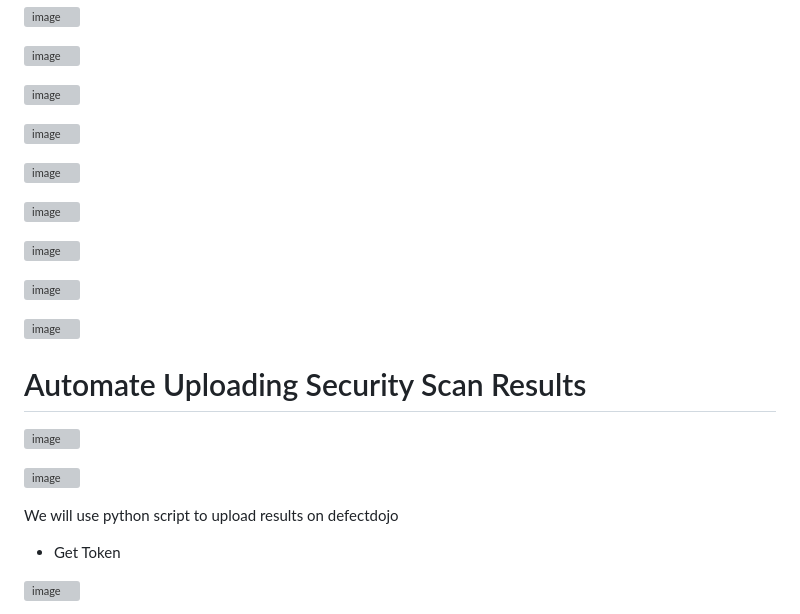
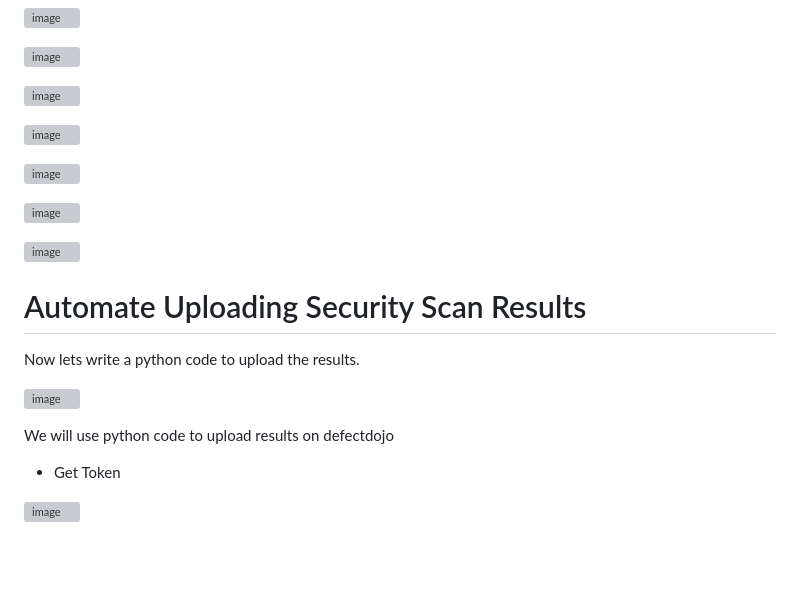
Before and after one commit to Taiwolawal/DevSecOps-CICD, a Markdown page: README.md, the part around one of its changes. GitHub-like rendering; blank space fills up the shorter version; grey boxes are pictures that could not be loaded.

```diff
--- a/README.md
+++ b/README.md
@@ -186,7 +186,7 @@ Click on the product type "DevSecOps"
 
 ![image](https://github.com/Taiwolawal/devsecops-project/assets/50557587/8a5607b3-6b8f-4503-a2e7-b4aa27ccdcac)
 
-![image](https://github.com/Taiwolawal/devsecops-project/assets/50557587/22758e1a-818a-4ebb-b72b-3320c814067a)
+<!-- ![image](https://github.com/Taiwolawal/devsecops-project/assets/50557587/22758e1a-818a-4ebb-b72b-3320c814067a) -->
 
 ![image](https://github.com/Taiwolawal/devsecops-project/assets/50557587/cfb73db2-dfb1-4add-a7ed-580b99bf9e8c)
 
@@ -196,18 +196,20 @@ Click on the product type "DevSecOps"
 
 ![image](https://github.com/Taiwolawal/devsecops-project/assets/50557587/96a3b21c-ef5d-4039-81f1-b377fbb211f6)
 
-![image](https://github.com/Taiwolawal/devsecops-project/assets/50557587/b294b4c7-bb68-410c-b5f8-be39beb4639d)
+<!-- ![image](https://github.com/Taiwolawal/devsecops-project/assets/50557587/b294b4c7-bb68-410c-b5f8-be39beb4639d) -->
 
 
 # Automate Uploading Security Scan Results
 
+Now lets write a python code to upload the results.
+
 ![image](https://github.com/Taiwolawal/devsecops-project/assets/50557587/dfc6a839-4d9a-4eee-9ebc-6bddc8104aa0)
 
 
-![image](https://github.com/Taiwolawal/devsecops-project/assets/50557587/17721afb-d0e0-4e8f-b6ac-54f6b119fc68)
+<!-- ![image](https://github.com/Taiwolawal/devsecops-project/assets/50557587/17721afb-d0e0-4e8f-b6ac-54f6b119fc68) -->
 
 
-We will use python script to upload results on defectdojo
+We will use python code to upload results on defectdojo
 - Get Token
 
 ![image](https://github.com/Taiwolawal/devsecops-project/assets/50557587/cc6faee3-2d74-429c-8d4e-9c70e06a3c18)
```
Also changed, not shown: other parts of README.md (+2 -0 lines).
